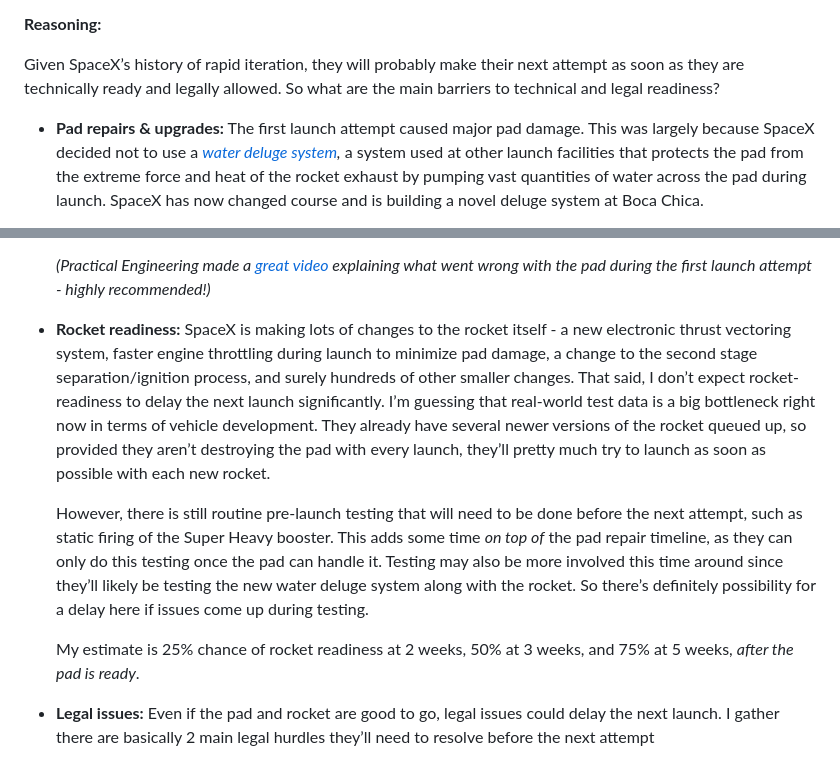
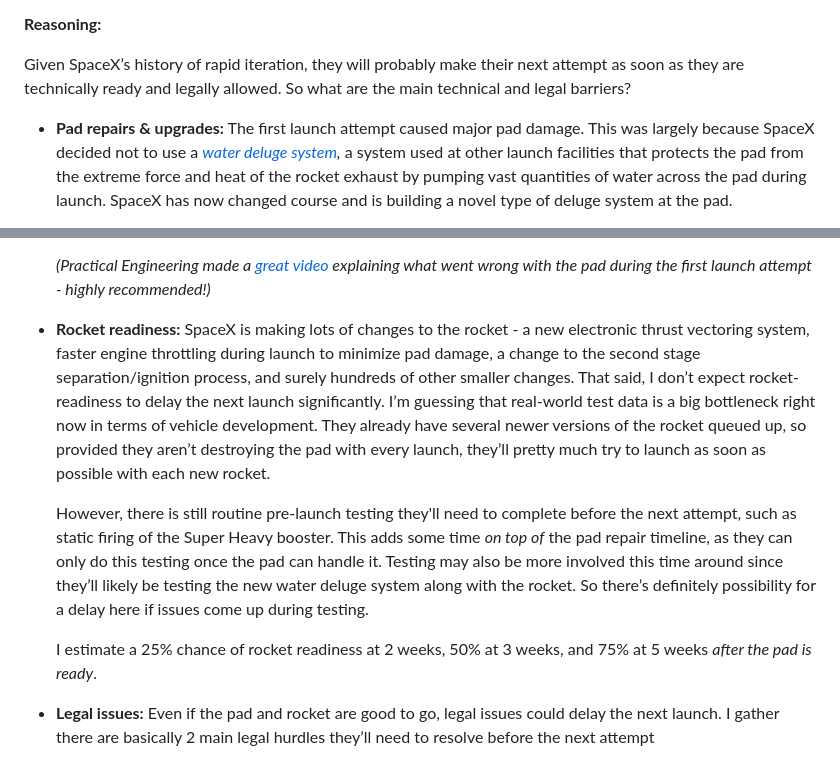
Before and after one commit to partlygloudy/personal-website, a Markdown page: blog/posts/13-predictions-3.md, 2 parts joined by grey strips. Drawn GitHub-style.

```diff
--- a/blog/posts/13-predictions-3.md
+++ b/blog/posts/13-predictions-3.md
@@ -41,7 +41,7 @@ This question is asking when the next orbital launch attempt will occur - succes
 
 **Reasoning:**
 
-Given SpaceX’s history of rapid iteration, they will probably make their next attempt as soon as they are technically ready and legally allowed. So what are the main barriers to technical and legal readiness?
+Given SpaceX’s history of rapid iteration, they will probably make their next attempt as soon as they are technically ready and legally allowed. So what are the main technical and legal barriers?
 
-- **Pad repairs & upgrades:** The first launch attempt caused major pad damage. This was largely because SpaceX decided not to use a *[water deluge system](https://www.youtube.com/watch?v=LNkmwrTjKuo&ab_channel=NASA),* a system used at other launch facilities that protects the pad from the extreme force and heat of the rocket exhaust by pumping vast quantities of water across the pad during launch. SpaceX has now changed course and is building a novel deluge system at Boca Chica.
+- **Pad repairs & upgrades:** The first launch attempt caused major pad damage. This was largely because SpaceX decided not to use a *[water deluge system](https://www.youtube.com/watch?v=LNkmwrTjKuo&ab_channel=NASA),* a system used at other launch facilities that protects the pad from the extreme force and heat of the rocket exhaust by pumping vast quantities of water across the pad during launch. SpaceX has now changed course and is building a novel type of deluge system at the pad.
 
@@ -53,10 +53,10 @@ Given SpaceX’s history of rapid iteration, they will probably make their next
 
     *(Practical Engineering made a [great video](https://www.youtube.com/watch?v=2EsqMLT0Hzw&ab_channel=PracticalEngineering) explaining what went wrong with the pad during the first launch attempt - highly recommended!)*
-- **Rocket readiness:** SpaceX is making lots of changes to the rocket itself - a new electronic thrust vectoring system, faster engine throttling during launch to minimize pad damage, a change to the second stage separation/ignition process, and surely hundreds of other smaller changes. That said, I don’t expect rocket-readiness to delay the next launch significantly. I’m guessing that real-world test data is a big bottleneck right now in terms of vehicle development. They already have several newer versions of the rocket queued up, so provided they aren’t destroying the pad with every launch, they’ll pretty much try to launch as soon as possible with each new rocket.
+- **Rocket readiness:** SpaceX is making lots of changes to the rocket - a new electronic thrust vectoring system, faster engine throttling during launch to minimize pad damage, a change to the second stage separation/ignition process, and surely hundreds of other smaller changes. That said, I don’t expect rocket-readiness to delay the next launch significantly. I’m guessing that real-world test data is a big bottleneck right now in terms of vehicle development. They already have several newer versions of the rocket queued up, so provided they aren’t destroying the pad with every launch, they’ll pretty much try to launch as soon as possible with each new rocket.
 
-    However, there is still routine pre-launch testing that will need to be done before the next attempt, such as static firing of the Super Heavy booster. This adds some time *on top of* the pad repair timeline, as they can only do this testing once the pad can handle it. Testing may also be more involved this time around since they’ll likely be testing the new water deluge system along with the rocket. So there’s definitely possibility for a delay here if issues come up during testing.
+    However, there is still routine pre-launch testing they'll need to complete before the next attempt, such as static firing of the Super Heavy booster. This adds some time *on top of* the pad repair timeline, as they can only do this testing once the pad can handle it. Testing may also be more involved this time around since they’ll likely be testing the new water deluge system along with the rocket. So there’s definitely possibility for a delay here if issues come up during testing.
 
-    My estimate is 25% chance of rocket readiness at 2 weeks, 50% at 3 weeks, and 75% at 5 weeks, *after the pad is ready*.
+    I estimate a 25% chance of rocket readiness at 2 weeks, 50% at 3 weeks, and 75% at 5 weeks *after the pad is ready*.
 
 - **Legal issues:** Even if the pad and rocket are good to go, legal issues could delay the next launch. I gather there are basically 2 main legal hurdles they’ll need to resolve before the next attempt
     - **Flight termination system recertification**: after the first launch attempt, Elon Musk speculated that this could end up being what holds up the next launch. Th FTS failure in the last launch was a pretty serious issue (and not something I can remember seeing happen in any previous rocket tests), and the FAA will probably want very strong evidence that SpaceX has fixed the issue. I’m very uncertain about what timeline to put on this, but for now I’m going with 25% of recertification in 1 month, 50% in 2 months, and 75% in 6 months.
```
Also changed, not shown: other parts of blog/posts/13-predictions-3.md (+2 -2 lines).
